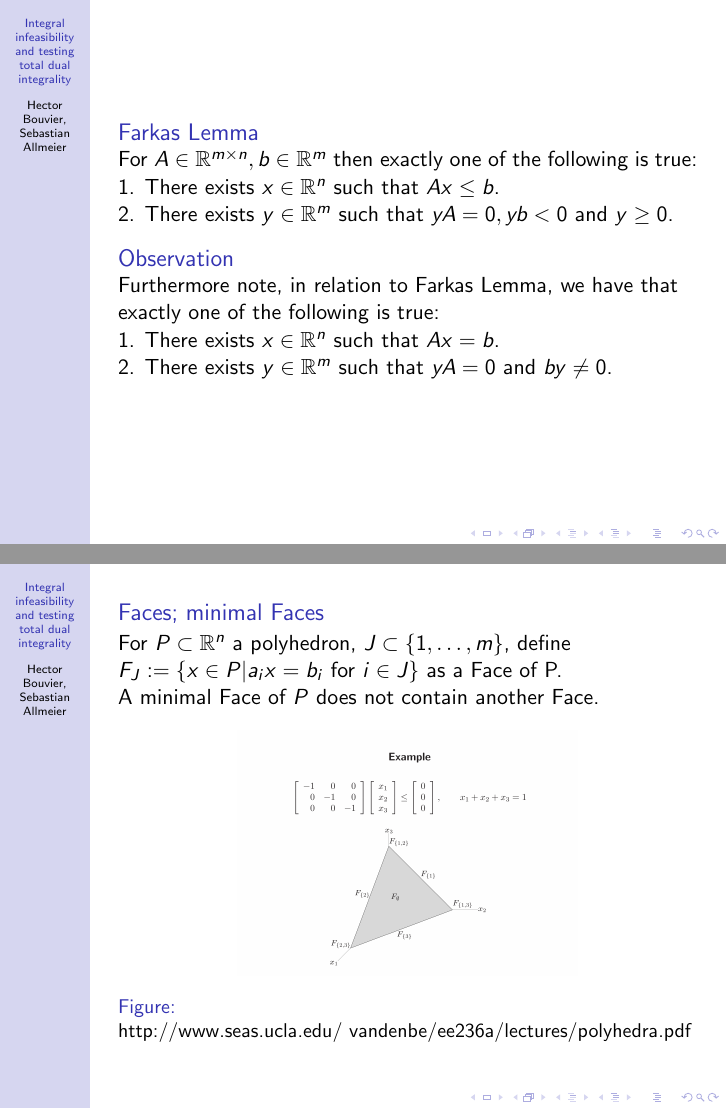
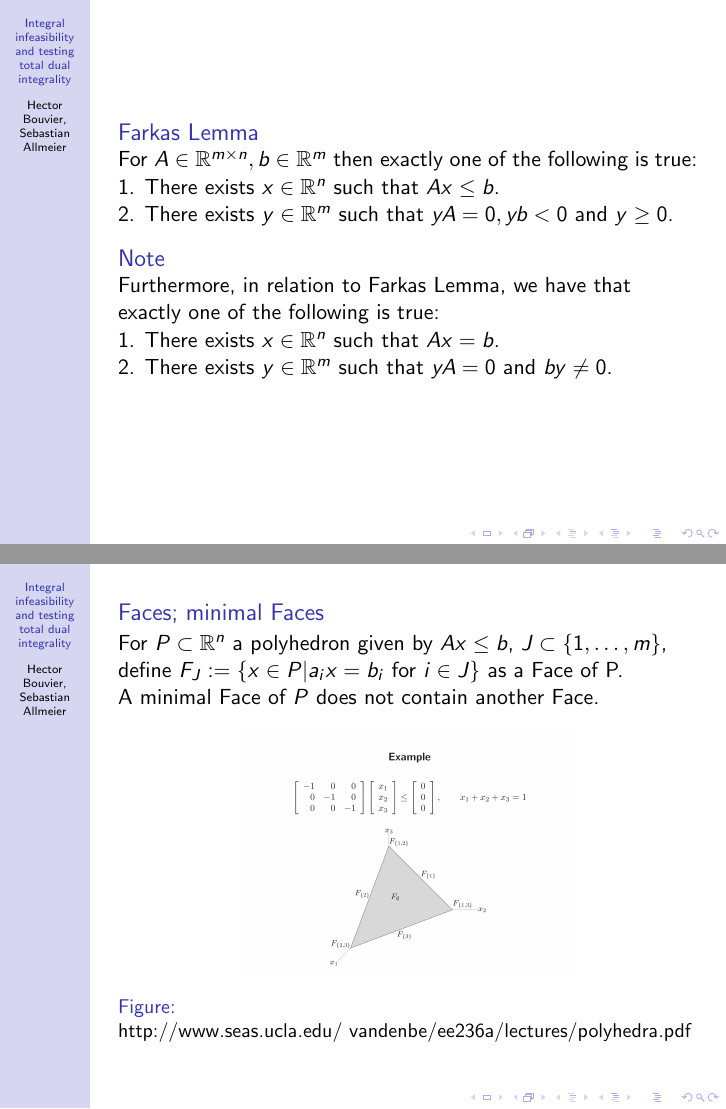
Before and after one commit to hectorBouvier/Integral-infeasibility-and-testing-total-dual-integrality, LaTeX slides (basti/integral_infeasibility.tex): pages 2 and 9 of 12, joined at a grey line. Compiled offline with pdfLaTeX.

Commit message:
small changes and corrections

```diff
--- a/basti/integral_infeasibility.tex
+++ b/basti/integral_infeasibility.tex
@@ -50,9 +50,9 @@
 
 	\end{block}
 
-	\begin{block}{Observation}
+	\begin{block}{Note}
 
-		Furthermore note, in relation to Farkas Lemma, we have that exactly one of the following is true: \\
+		Furthermore, in relation to Farkas Lemma, we have that exactly one of the following is true: \\
 		1. There exists $x \in \mathbb{R}^n$ such that $Ax=b$. \\
 		2. There exists $y \in \mathbb{R}^m$ such that $yA=0$ and $by \neq 0$.
 
@@ -210,7 +210,7 @@
 
 	\begin{block}{Faces; minimal Faces}
 
-		For $P\subset \mathbb{R}^n$ a polyhedron, $J\subset \{1,\dots , m\}$, define $F_J := \{x \in P | a_i x = b_i$ for $i \in J\}$ as a Face of P.\\
+		For $P\subset \mathbb{R}^n$ a polyhedron given by $Ax\leq b$, $J\subset \{1,\dots , m\}$, define $F_J := \{x \in P | a_i x = b_i$ for $i \in J\}$ as a Face of P.\\
 		A minimal Face of $P$ does not contain another Face.
 
 	\end{block}
```
Also changed, not shown: basti/integral_infeasibility.tex (4 more changed lines).
